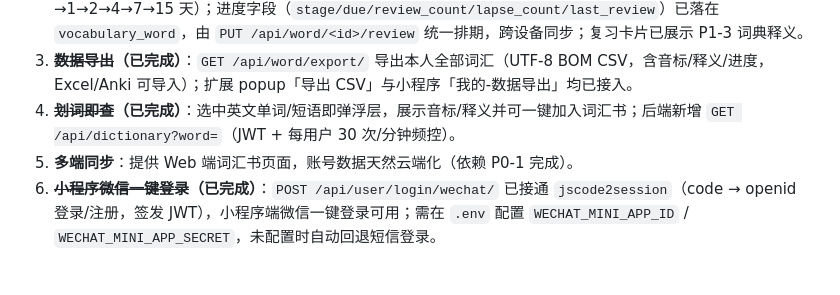
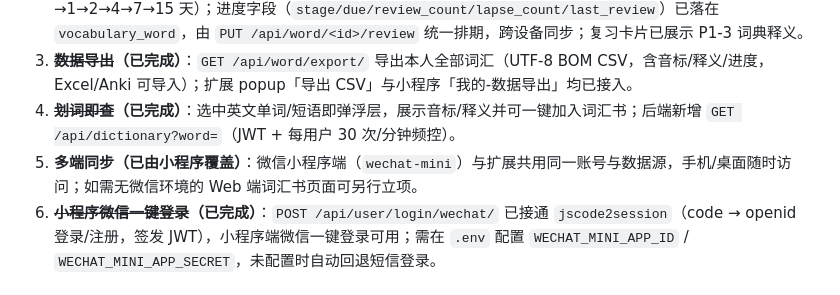
Before and after one commit to billychou/browser_to_dictonary, a Markdown page: docs/roadmap.md, the part around the change. GitHub-like rendering.

Commit message:
docs: roadmap P3-5 多端同步已由小程序覆盖

```diff
--- a/docs/roadmap.md
+++ b/docs/roadmap.md
@@ -45,7 +45,7 @@
 2. **~~间隔复习~~（已完成）**：小程序端（`wechat-mini`）已实现艾宾浩斯复习卡片（认识/模糊/不认识，间隔 当天→1→2→4→7→15 天）；进度字段（`stage/due/review_count/lapse_count/last_review`）已落在 `vocabulary_word`，由 `PUT /api/word/<id>/review` 统一排期，跨设备同步；复习卡片已展示 P1-3 词典释义。
 3. **~~数据导出~~（已完成）**：`GET /api/word/export/` 导出本人全部词汇（UTF-8 BOM CSV，含音标/释义/进度，Excel/Anki 可导入）；扩展 popup「导出 CSV」与小程序「我的-数据导出」均已接入。
 4. **~~划词即查~~（已完成）**：选中英文单词/短语即弹浮层，展示音标/释义并可一键加入词汇书；后端新增 `GET /api/dictionary?word=`（JWT + 每用户 30 次/分钟频控）。
-5. **多端同步**：提供 Web 端词汇书页面，账号数据天然云端化（依赖 P0-1 完成）。
+5. **多端同步（已由小程序覆盖）**：微信小程序端（`wechat-mini`）与扩展共用同一账号与数据源，手机/桌面随时访问；如需无微信环境的 Web 端词汇书页面可另行立项。
 6. **~~小程序微信一键登录~~（已完成）**：`POST /api/user/login/wechat/` 已接通 `jscode2session`（code → openid 登录/注册，签发 JWT），小程序端微信一键登录可用；需在 `.env` 配置 `WECHAT_MINI_APP_ID` / `WECHAT_MINI_APP_SECRET`，未配置时自动回退短信登录。
 
 ## 建议落地顺序
```
